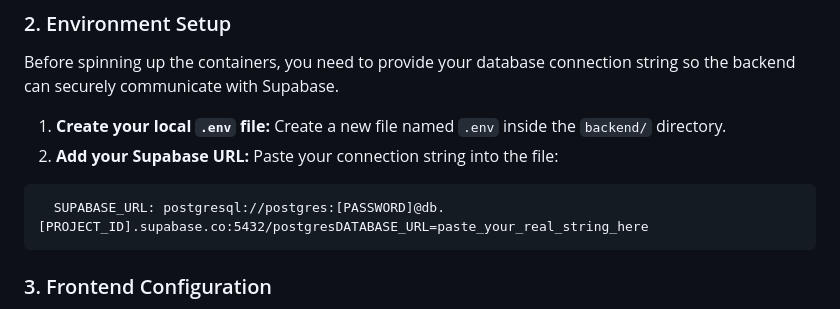
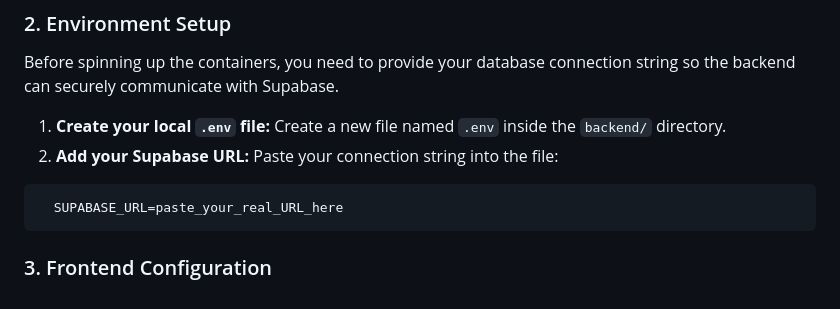
Before and after one commit to MalindaBotheju/obesity-classification-app, a Markdown page: README.md, the part around the change. Rendered like a GitHub page.

````diff
--- a/README.md
+++ b/README.md
@@ -86,7 +86,7 @@ Before spinning up the containers, you need to provide your database connection
 2. **Add your Supabase URL:** Paste your connection string into the file:
 
 ```
-  SUPABASE_URL: postgresql://postgres:[PASSWORD]@db.[PROJECT_ID].supabase.co:5432/postgresDATABASE_URL=paste_your_real_string_here
+  SUPABASE_URL=paste_your_real_URL_here
 ```
 
 ### 3. Frontend Configuration
````
